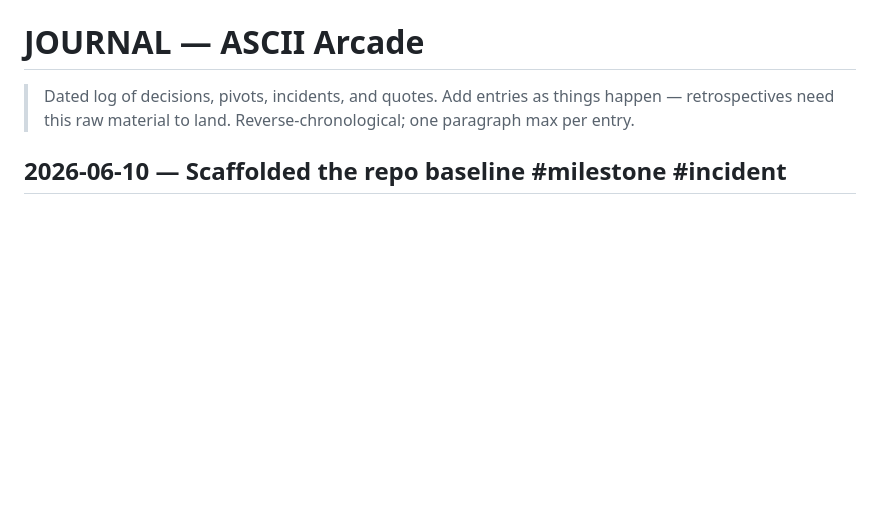
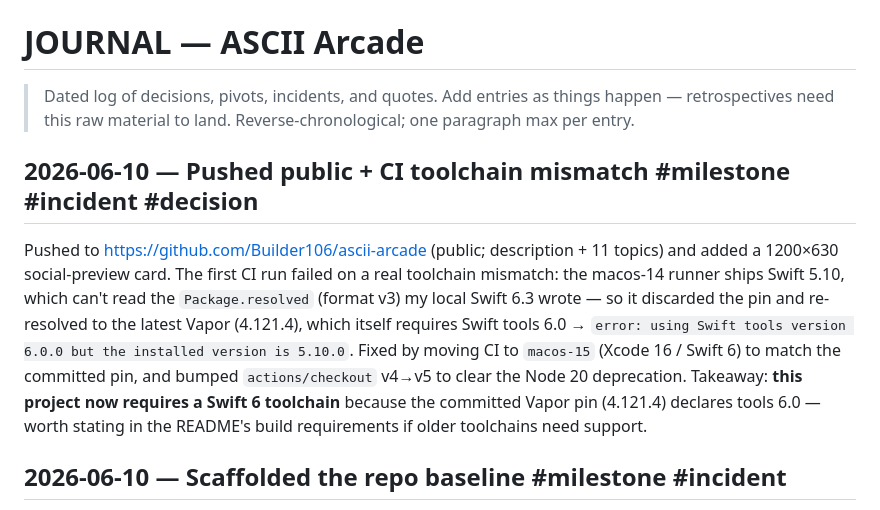
Before and after one commit to Builder106/ascii-arcade, a Markdown page: JOURNAL.md, the part around the change. GitHub-like rendering; blank space fills up the shorter version.

```diff
--- a/JOURNAL.md
+++ b/JOURNAL.md
@@ -3,6 +3,20 @@
 > Dated log of decisions, pivots, incidents, and quotes. Add entries as
 > things happen — retrospectives need this raw material to land.
 > Reverse-chronological; one paragraph max per entry.
+
+## 2026-06-10 — Pushed public + CI toolchain mismatch #milestone #incident #decision
+
+Pushed to https://github.com/Builder106/ascii-arcade (public; description + 11
+topics) and added a 1200×630 social-preview card. The first CI run failed on a
+real toolchain mismatch: the macos-14 runner ships Swift 5.10, which can't read
+the `Package.resolved` (format v3) my local Swift 6.3 wrote — so it discarded the
+pin and re-resolved to the latest Vapor (4.121.4), which itself requires Swift
+tools 6.0 → `error: using Swift tools version 6.0.0 but the installed version is
+5.10.0`. Fixed by moving CI to `macos-15` (Xcode 16 / Swift 6) to match the
+committed pin, and bumped `actions/checkout` v4→v5 to clear the Node 20
+deprecation. Takeaway: **this project now requires a Swift 6 toolchain** because
+the committed Vapor pin (4.121.4) declares tools 6.0 — worth stating in the
+README's build requirements if older toolchains need support.
 
 ## 2026-06-10 — Scaffolded the repo baseline #milestone #incident
 
```
Also changed, not shown: README.md (+2 -1 lines).
